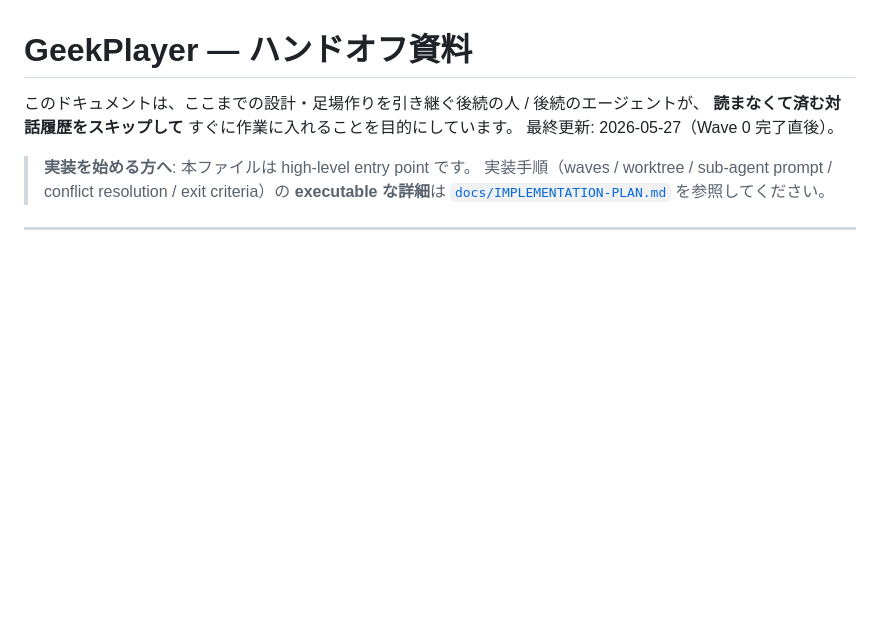
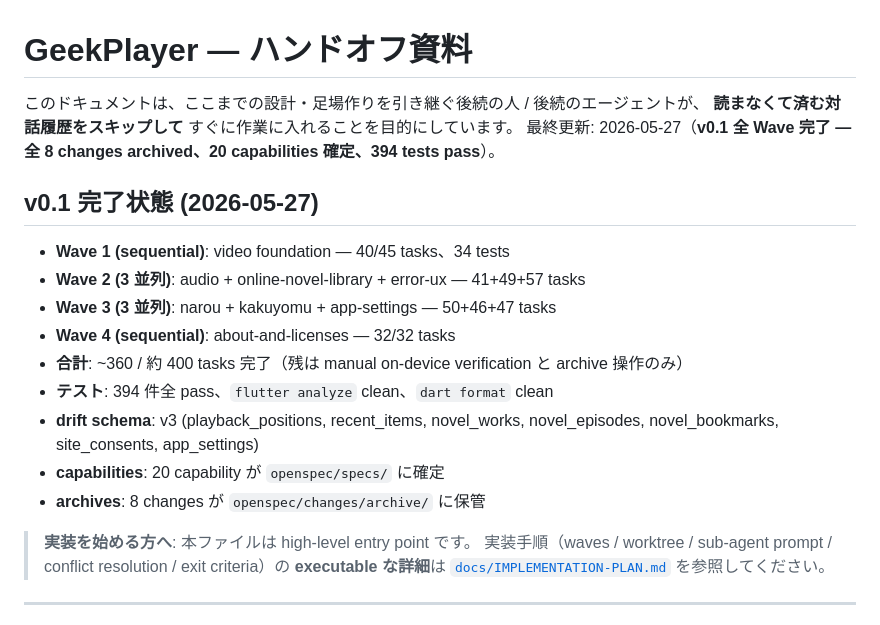
Before and after one commit to geekjapan/GeekPlayer, a Markdown page: docs/HANDOFF.md, the part around the change. GitHub-like rendering; blank space fills up the shorter version.

Commit message:
docs: update HANDOFF + GRILL-REPORT for v0.1 completion
All 4 waves done. 394 tests pass on main. 20 capabilities archived to
openspec/specs/. drift schema v3. Ready for v0.1.0 release tag.

Co-Authored-By: Claude Opus 4.7 (1M context) <noreply@anthropic.com>

```diff
--- a/docs/HANDOFF.md
+++ b/docs/HANDOFF.md
@@ -2,7 +2,19 @@
 
 このドキュメントは、ここまでの設計・足場作りを引き継ぐ後続の人 / 後続のエージェントが、
 **読まなくて済む対話履歴をスキップして** すぐに作業に入れることを目的にしています。
-最終更新: 2026-05-27（Wave 0 完了直後）。
+最終更新: 2026-05-27（**v0.1 全 Wave 完了 — 全 8 changes archived、20 capabilities 確定、394 tests pass**）。
+
+## v0.1 完了状態 (2026-05-27)
+
+- **Wave 1 (sequential)**: video foundation — 40/45 tasks、34 tests
+- **Wave 2 (3 並列)**: audio + online-novel-library + error-ux — 41+49+57 tasks
+- **Wave 3 (3 並列)**: narou + kakuyomu + app-settings — 50+46+47 tasks
+- **Wave 4 (sequential)**: about-and-licenses — 32/32 tasks
+- **合計**: ~360 / 約 400 tasks 完了（残は manual on-device verification と archive 操作のみ）
+- **テスト**: 394 件全 pass、`flutter analyze` clean、`dart format` clean
+- **drift schema**: v3 (playback_positions, recent_items, novel_works, novel_episodes, novel_bookmarks, site_consents, app_settings)
+- **capabilities**: 20 capability が `openspec/specs/` に確定
+- **archives**: 8 changes が `openspec/changes/archive/` に保管
 
 > **実装を始める方へ**: 本ファイルは high-level entry point です。
 > 実装手順（waves / worktree / sub-agent prompt / conflict resolution / exit criteria）の
```
Also changed, not shown: docs/GRILL-REPORT.md (+1 -0 lines).
